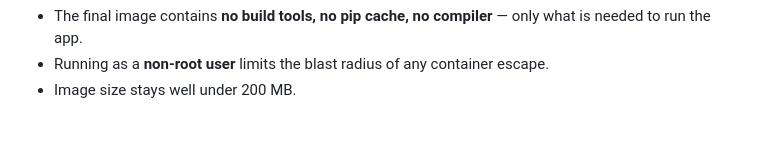
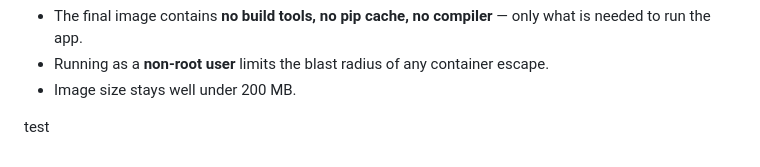
Before and after one commit to Nozimjon04/task-management, a Markdown page: README.md, the part around the change. Drawn GitHub-style; blank space fills up the shorter version.

Commit message:
test readme

```diff
--- a/README.md
+++ b/README.md
@@ -334,3 +334,5 @@ USER app
 - The final image contains **no build tools, no pip cache, no compiler** — only what is needed to run the app.
 - Running as a **non-root user** limits the blast radius of any container escape.
 - Image size stays well under 200 MB.
+
+test
```
